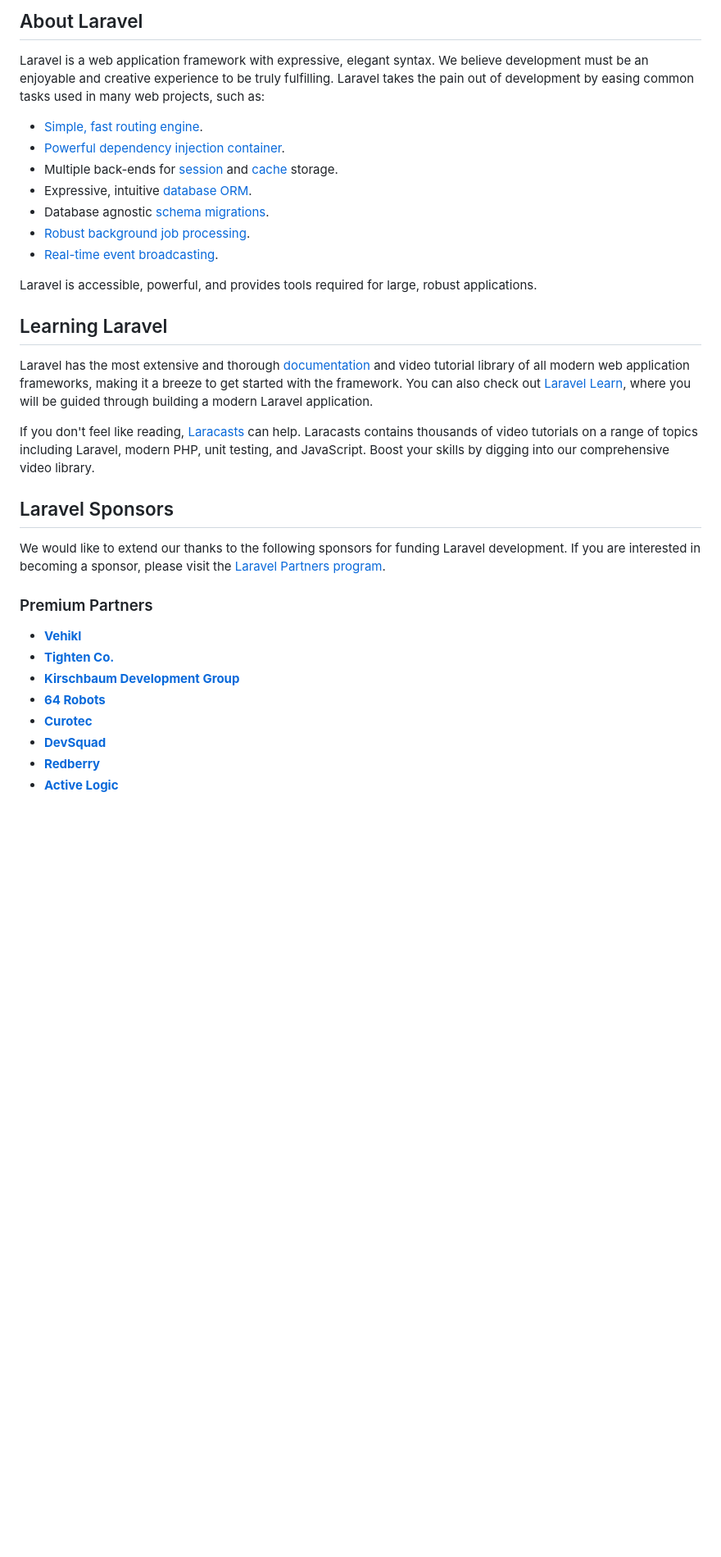
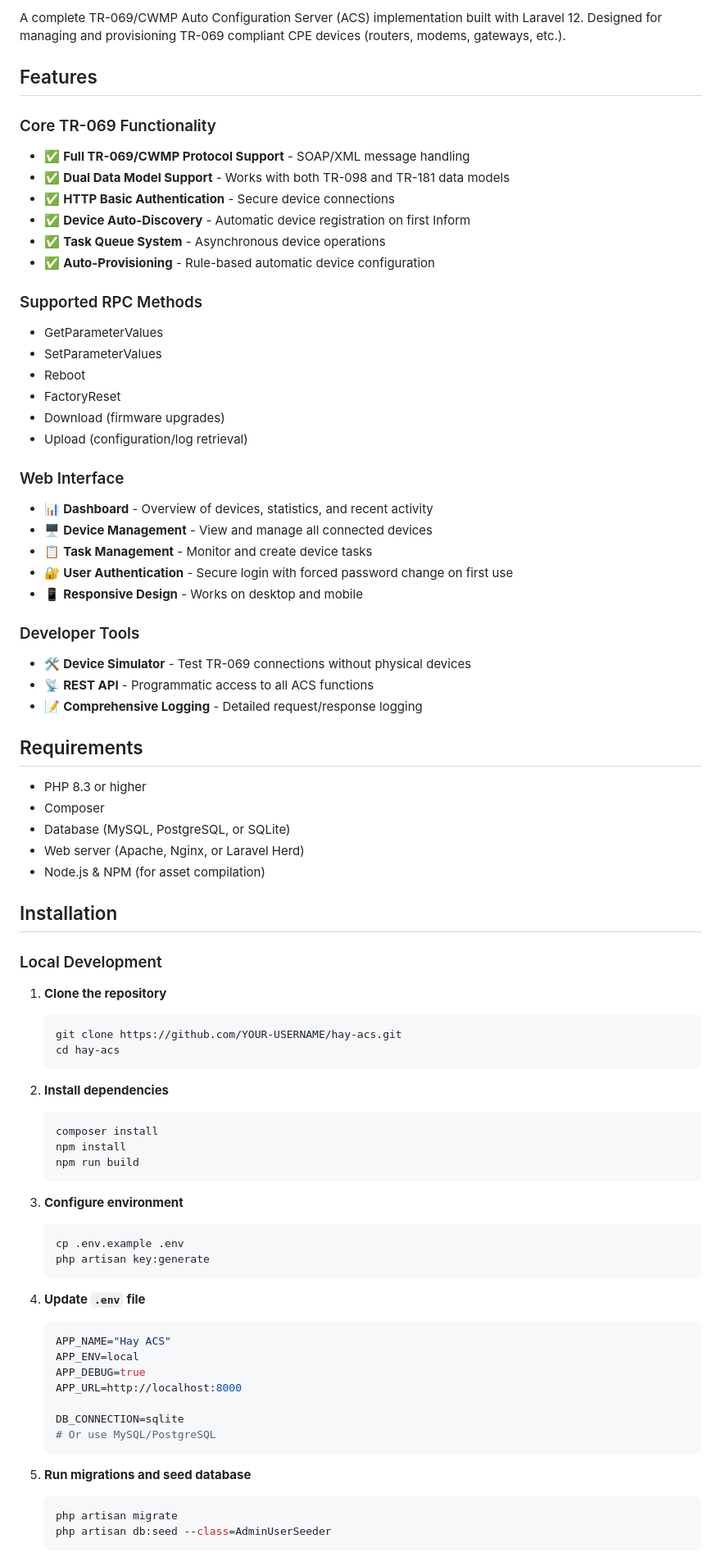
Before and after one commit to marcelg7/hayacs, a Markdown page: README.md, the part around one of its changes. Shown at 82% size. GitHub-like rendering; blank space fills up the shorter version.

Commit message:
Update README.md with Hay ACS project details

````diff
--- a/README.md
+++ b/README.md
@@ -8,36 +5,82 @@
 </p>
 
-## About Laravel
+A complete TR-069/CWMP Auto Configuration Server (ACS) implementation built with Laravel 12. Designed for managing and provisioning TR-069 compliant CPE devices (routers, modems, gateways, etc.).
 
-Laravel is a web application framework with expressive, elegant syntax. We believe development must be an enjoyable and creative experience to be truly fulfilling. Laravel takes the pain out of development by easing common tasks used in many web projects, such as:
+## Features
 
-- [Simple, fast routing engine](https://laravel.com/docs/routing).
-- [Powerful dependency injection container](https://laravel.com/docs/container).
-- Multiple back-ends for [session](https://laravel.com/docs/session) and [cache](https://laravel.com/docs/cache) storage.
-- Expressive, intuitive [database ORM](https://laravel.com/docs/eloquent).
-- Database agnostic [schema migrations](https://laravel.com/docs/migrations).
-- [Robust background job processing](https://laravel.com/docs/queues).
-- [Real-time event broadcasting](https://laravel.com/docs/broadcasting).
+### Core TR-069 Functionality
+- ✅ **Full TR-069/CWMP Protocol Support** - SOAP/XML message handling
+- ✅ **Dual Data Model Support** - Works with both TR-098 and TR-181 data models
+- ✅ **HTTP Basic Authentication** - Secure device connections
+- ✅ **Device Auto-Discovery** - Automatic device registration on first Inform
+- ✅ **Task Queue System** - Asynchronous device operations
+- ✅ **Auto-Provisioning** - Rule-based automatic device configuration
 
-Laravel is accessible, powerful, and provides tools required for large, robust applications.
+### Supported RPC Methods
+- GetParameterValues
+- SetParameterValues
+- Reboot
+- FactoryReset
+- Download (firmware upgrades)
+- Upload (configuration/log retrieval)
 
-## Learning Laravel
+### Web Interface
+- 📊 **Dashboard** - Overview of devices, statistics, and recent activity
+- 🖥️ **Device Management** - View and manage all connected devices
+- 📋 **Task Management** - Monitor and create device tasks
+- 🔐 **User Authentication** - Secure login with forced password change on first use
+- 📱 **Responsive Design** - Works on desktop and mobile
 
-Laravel has the most extensive and thorough [documentation](https://laravel.com/docs) and video tutorial library of all modern web application frameworks, making it a breeze to get started with the framework. You can also check out [Laravel Learn](https://laravel.com/learn), where you will be guided through building a modern Laravel application.
+### Developer Tools
+- 🛠️ **Device Simulator** - Test TR-069 connections without physical devices
+- 📡 **REST API** - Programmatic access to all ACS functions
+- 📝 **Comprehensive Logging** - Detailed request/response logging
 
-If you don't feel like reading, [Laracasts](https://laracasts.com) can help. Laracasts contains thousands of video tutorials on a range of topics including Laravel, modern PHP, unit testing, and JavaScript. Boost your skills by digging into our comprehensive video library.
+## Requirements
 
-## Laravel Sponsors
+- PHP 8.3 or higher
+- Composer
+- Database (MySQL, PostgreSQL, or SQLite)
+- Web server (Apache, Nginx, or Laravel Herd)
+- Node.js & NPM (for asset compilation)
 
-We would like to extend our thanks to the following sponsors for funding Laravel development. If you are interested in becoming a sponsor, please visit the [Laravel Partners program](https://partners.laravel.com).
+## Installation
 
-### Premium Partners
+### Local Development
 
-- **[Vehikl](https://vehikl.com)**
-- **[Tighten Co.](https://tighten.co)**
-- **[Kirschbaum Development Group](https://kirschbaumdevelopment.com)**
-- **[64 Robots](https://64robots.com)**
-- **[Curotec](https://www.curotec.com/services/technologies/laravel)**
-- **[DevSquad](https://devsquad.com/hire-laravel-developers)**
-- **[Redberry](https://redberry.international/laravel-development)**
-- **[Active Logic](https://activelogic.com)**
+1. **Clone the repository**
+   ```bash
+   git clone https://github.com/YOUR-USERNAME/hay-acs.git
+   cd hay-acs
+   ```
+
+2. **Install dependencies**
+   ```bash
+   composer install
+   npm install
+   npm run build
+   ```
+
+3. **Configure environment**
+   ```bash
+   cp .env.example .env
+   php artisan key:generate
+   ```
+
+4. **Update `.env` file**
+   ```env
+   APP_NAME="Hay ACS"
+   APP_ENV=local
+   APP_DEBUG=true
+   APP_URL=http://localhost:8000
+
+   DB_CONNECTION=sqlite
+   # Or use MySQL/PostgreSQL
+   ```
+
+5. **Run migrations and seed database**
+   ```bash
+   php artisan migrate
+   php artisan db:seed --class=AdminUserSeeder
+   ```
+
````
Also changed, not shown: other parts of README.md (+226 -14 lines).
